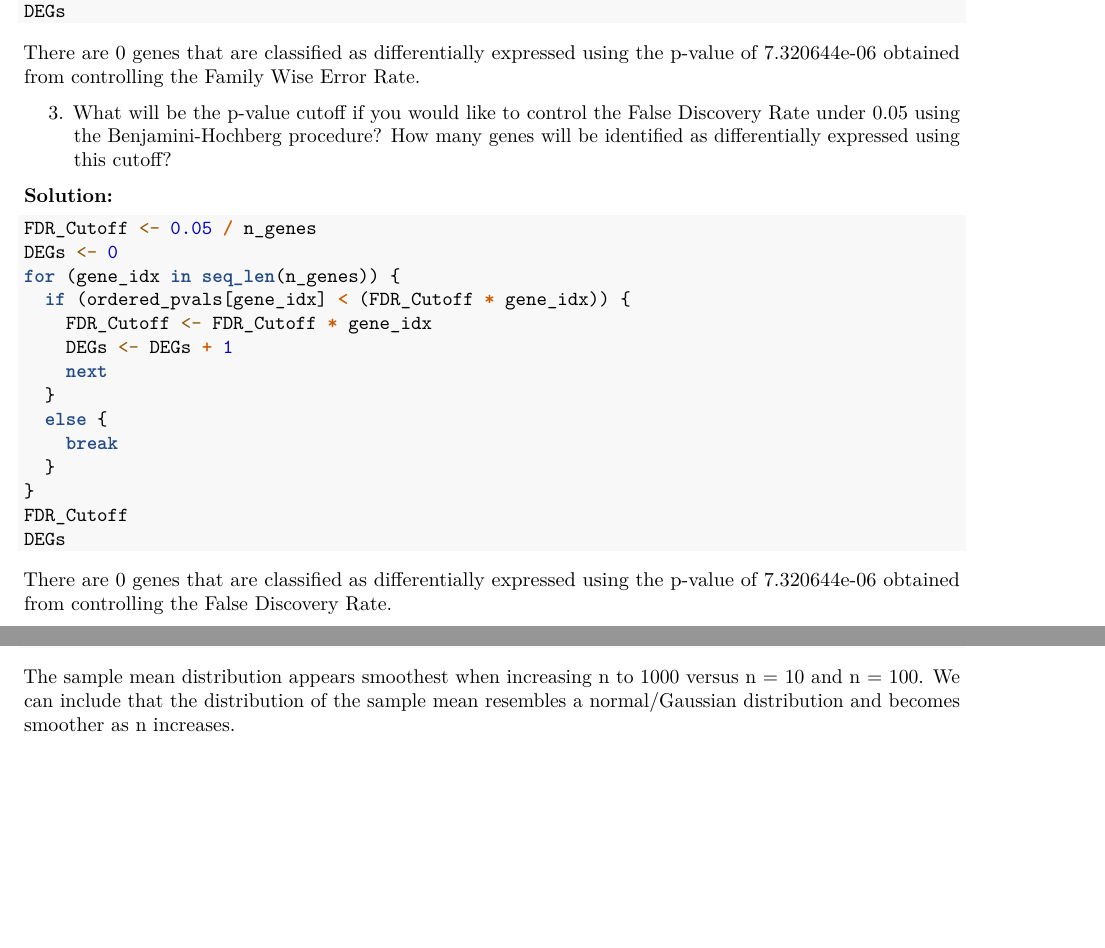
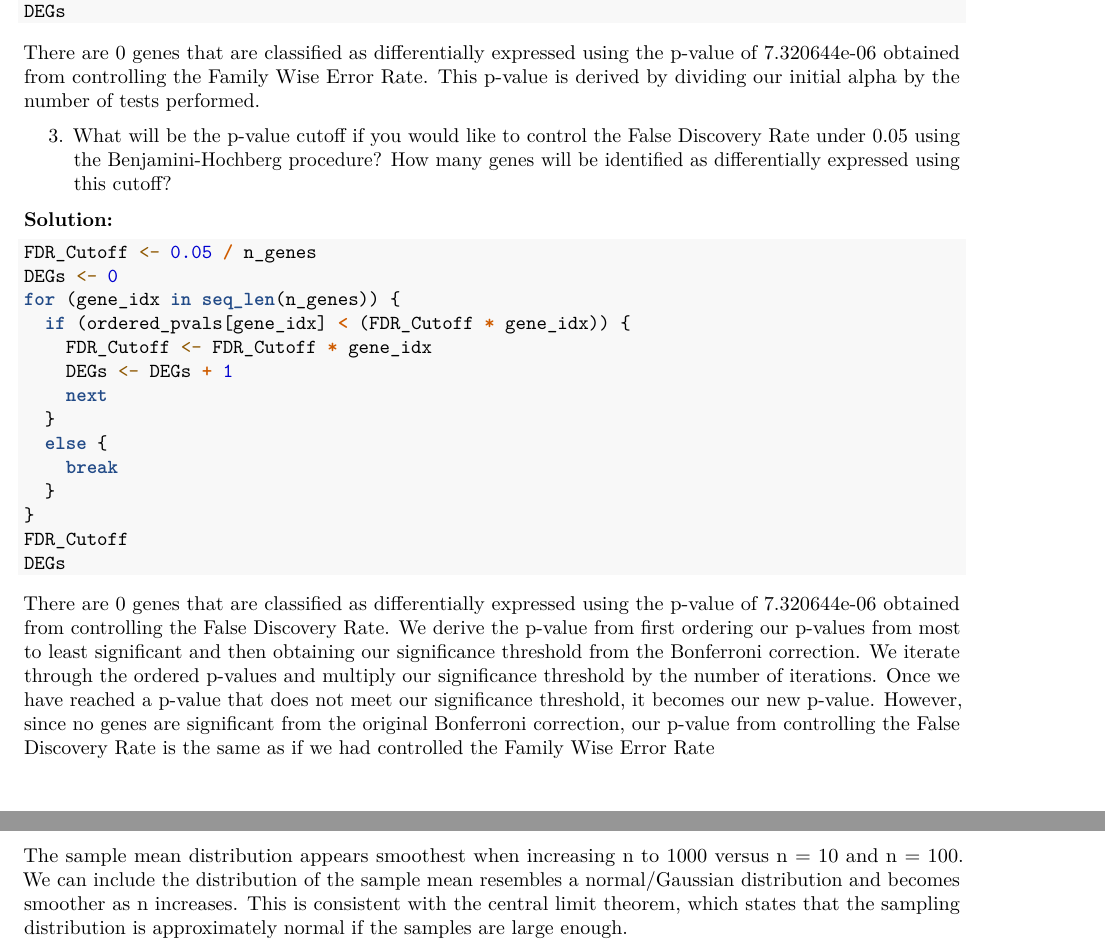
Before and after one commit to KVu1702/stats-m254-2025-winter, an R Markdown document (hw1/hw1.Rmd): two parts of pages 2 and 7 of 7 before the commit and two parts of pages 2 and 8 of 8 after it, joined at a grey line, cut so that both start at the same text, the shorter picture padded with empty space. Rendered offline with R 4.5, knitr and Pandoc, then LaTeX, with nearby package versions; the code chunks are not run, so their results and figures are left out; both versions are drawn in the output format of the newer one.

Commit message:
Minor changes in question answers

````diff
--- a/hw1/hw1.Rmd
+++ b/hw1/hw1.Rmd
@@ -1,6 +1,8 @@
 ---
 title: "hw1"
-output: html_document
+output:
+  pdf_document: default
+  html_document: default
 ---
 
 **Problem 1: Multiple Testing (20 pts)**
@@ -87,7 +89,7 @@ sig_level_bonferroni
 DEGs
 ```
 
-There are 0 genes that are classified as differentially expressed using the p-value of 7.320644e-06 obtained from controlling the Family Wise Error Rate.
+There are 0 genes that are classified as differentially expressed using the p-value of 7.320644e-06 obtained from controlling the Family Wise Error Rate. This p-value is derived by dividing our initial alpha by the number of tests performed.
 
 3.  What will be the p-value cutoff if you would like to control the False Discovery Rate under 0.05 using the Benjamini-Hochberg procedure? How many genes will be identified as differentially expressed using this cutoff?
 
@@ -110,7 +112,7 @@ FDR_Cutoff
 DEGs
 ```
 
-There are 0 genes that are classified as differentially expressed using the p-value of 7.320644e-06 obtained from controlling the False Discovery Rate.
+There are 0 genes that are classified as differentially expressed using the p-value of 7.320644e-06 obtained from controlling the False Discovery Rate. We derive the p-value from first ordering our p-values from most to least significant and then obtaining our significance threshold from the Bonferroni correction. We iterate through the ordered p-values and multiply our significance threshold by the number of iterations. Once we have reached a p-value that does not meet our significance threshold, it becomes our new p-value. However, since no genes are significant from the original Bonferroni correction, our p-value from controlling the False Discovery Rate is the same as if we had controlled the Family Wise Error Rate
 
 4.  What will be the p-value cutoff if you would like to control the Per-Comparison Error Rate (i.e., significance level) under 0.05? How many genes will be identified as differentially expressed using this cutoff?
 
@@ -402,4 +404,4 @@ ggplot(data = data.frame(means), aes(x = means)) +
 
 ```
 
-The sample mean distribution appears smoothest when increasing n to 1000 versus n = 10 and n = 100. We can include that the distribution of the sample mean resembles a normal/Gaussian distribution and becomes smoother as n increases.
+The sample mean distribution appears smoothest when increasing n to 1000 versus n = 10 and n = 100. We can include the distribution of the sample mean resembles a normal/Gaussian distribution and becomes smoother as n increases. This is consistent with the central limit theorem, which states that the sampling distribution is approximately normal if the samples are large enough.
````
Also changed, not shown: hw1/hw1.Rmd (14 more changed lines).
